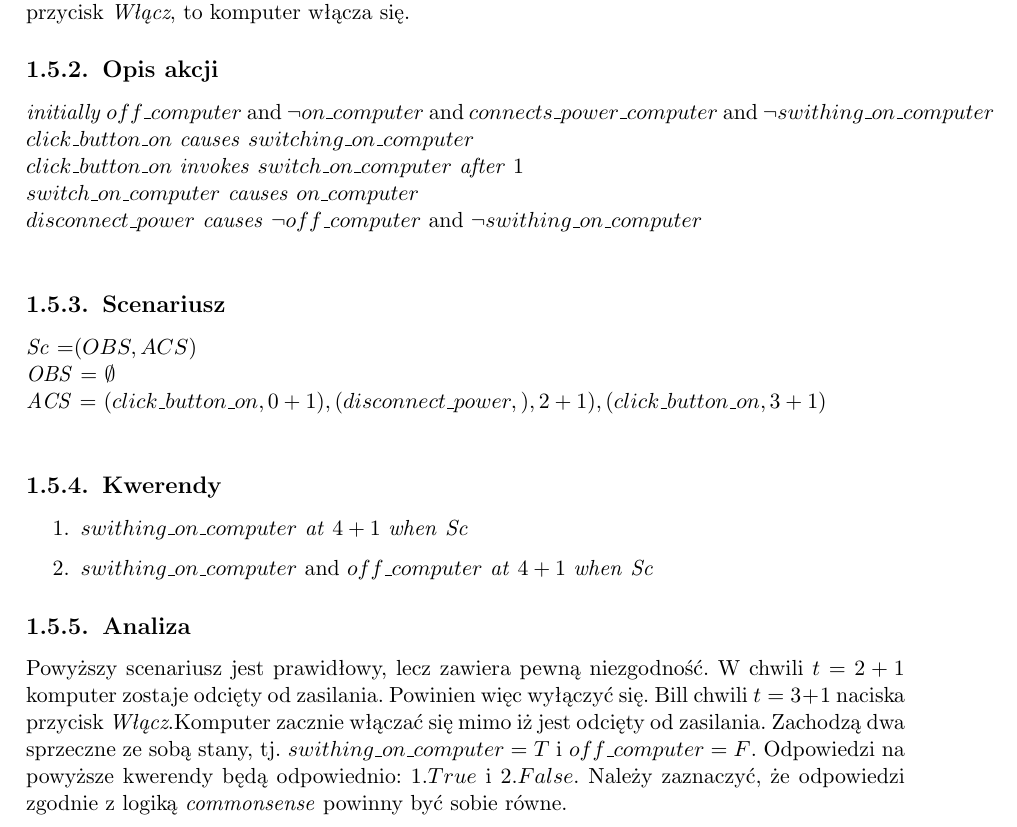
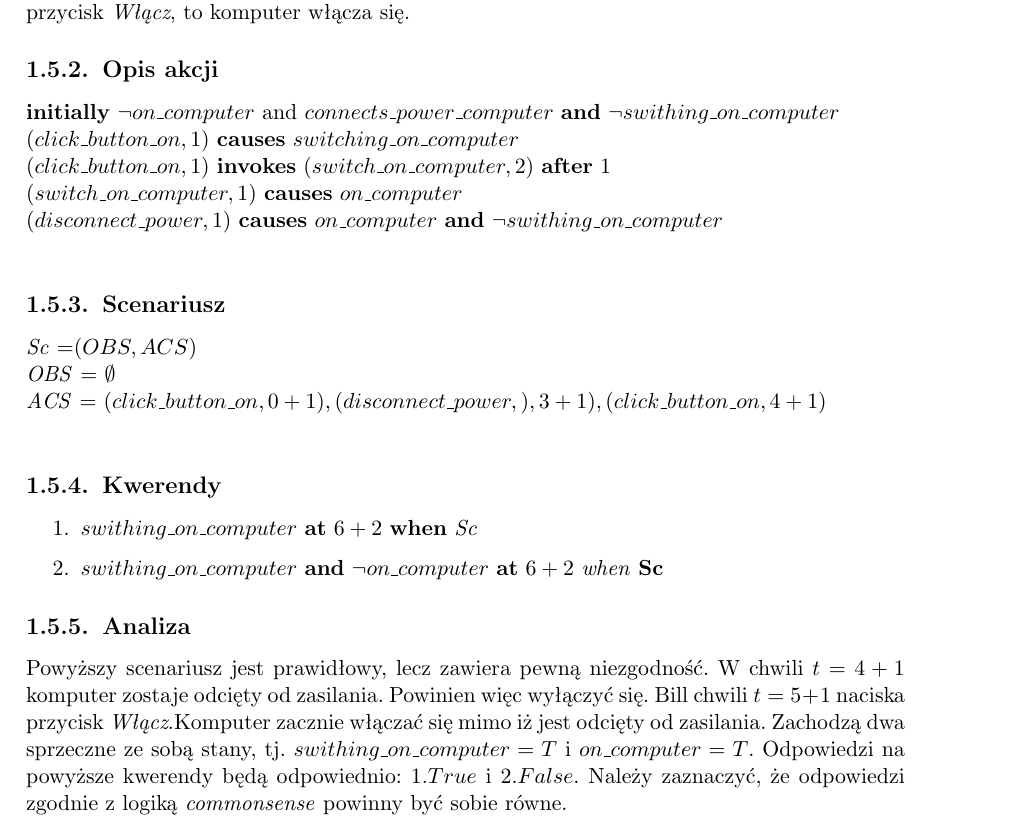
Before and after one commit to kdutkowski/knowledgerepresentation, a LaTeX thesis (docs/5-Przyklady.tex): part of page 3 of 3, cut so that both start at the same text. Compiled offline with pdfLaTeX.

Commit message:
Example 5

```diff
--- a/docs/5-Przyklady.tex
+++ b/docs/5-Przyklady.tex
@@ -38,25 +38,25 @@ Mamy Billa oraz kompute. Bill może nacisnąć przycisk \textit{Włącz} lub od
 
 \subsection{Opis akcji}
 
-\textit{initially} $off\_computer$ and $\neg on\_computer$  and  $connects\_power\_computer$ and $\neg swithing\_on\_computer$\\
-$click\_button\_on$  \textit{causes} $switching\_on\_computer$\\
-$click\_button\_on$  \textit{invokes} $switch\_on\_computer$  \textit{after} $1$\\
-$switch\_on\_computer$  \textit{causes} $on\_computer$\\
-$disconnect\_power$  \textit{causes} $\neg off\_computer$ and $\neg swithing\_on\_computer$ \\
+\textbf{initially} $\neg on\_computer$  and  $connects\_power\_computer$ \textbf{and} $\neg swithing\_on\_computer$\\
+$(click\_button\_on,1)$  \textbf{causes} $switching\_on\_computer$\\
+$(click\_button\_on,1)$  \textbf{invokes} $(switch\_on\_computer,2)$  \textbf{after} $1$\\
+$(switch\_on\_computer,1)$  \textbf{causes} $on\_computer$\\
+$(disconnect\_power,1)$  \textbf{causes} $on\_computer$  \textbf{and} $\neg swithing\_on\_computer$ \\
 
 \subsection{Scenariusz}
 
 \textit{Sc} =$(OBS,ACS)$\\
 \textit{OBS} = ${\emptyset}$\\
-\textit{ACS}  = ${ 	(click\_button\_on,0+1), (disconnect\_power,)	,2+1),(click\_button\_on,3+1)	}$\\
+\textit{ACS}  = ${ 	(click\_button\_on,0+1), (disconnect\_power,)	,3+1),(click\_button\_on,4+1)	}$\\
 
 \subsection{Kwerendy}
 
 \begin{enumerate}
-	\item $swithing\_on\_computer$  \textit{at} $4+1$ \textit{when} \textit{Sc}
-	\item $swithing\_on\_computer$  and $off\_computer$ \textit{at} $4+1$ \textit{when} \textit{Sc}
+	\item $swithing\_on\_computer$  \textbf{at} $6+2$ \textbf{when} \textit{Sc}
+	\item $swithing\_on\_computer$   \textbf{and}  $\neg on\_computer$ \textbf{at} $6+2$ \textit{when} \textbf{Sc}
 \end{enumerate}
 
 
 \subsection{Analiza}
-Powyższy scenariusz jest prawidłowy, lecz zawiera pewną niezgodność. W chwili $t = 2+1$ komputer zostaje odcięty od zasilania. Powinien więc wyłączyć się.  Bill chwili $t = 3+1$ naciska przycisk \textit{Włącz}.Komputer zacznie włączać się mimo iż jest odcięty od zasilania. Zachodzą dwa sprzeczne ze sobą stany, tj.  $swithing\_on\_computer = T$  i $off\_computer=F$. Odpowiedzi na powyższe kwerendy będą odpowiednio: $1. True$ i $2. False$. Należy zaznaczyć, że odpowiedzi zgodnie z logiką \textit{commonsense} powinny być sobie równe.
+Powyższy scenariusz jest prawidłowy, lecz zawiera pewną niezgodność. W chwili $t = 4+1$ komputer zostaje odcięty od zasilania. Powinien więc wyłączyć się.  Bill chwili $t = 5+1$ naciska przycisk \textit{Włącz}.Komputer zacznie włączać się mimo iż jest odcięty od zasilania. Zachodzą dwa sprzeczne ze sobą stany, tj.  $swithing\_on\_computer = T$  i $on\_computer=T$. Odpowiedzi na powyższe kwerendy będą odpowiednio: $1. True$ i $2. False$. Należy zaznaczyć, że odpowiedzi zgodnie z logiką \textit{commonsense} powinny być sobie równe.
```
Also changed, not shown: docs/Example5.png (added), docs/5-Przyklady.tex (7 more changed lines), 1 other file.
